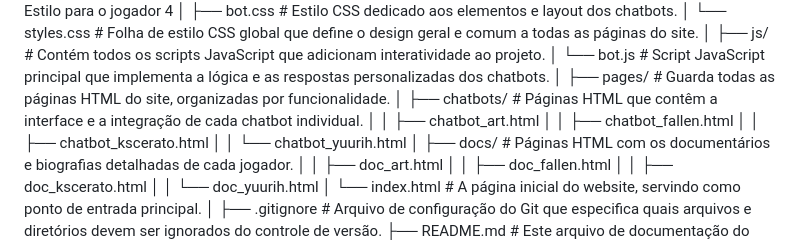
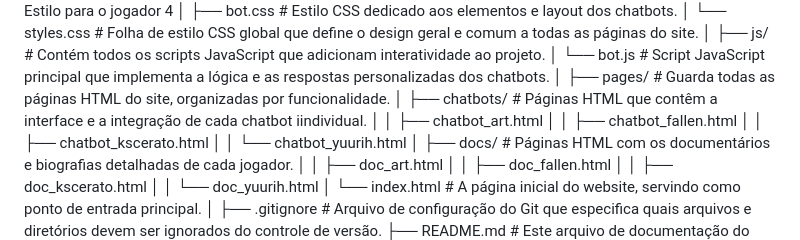
Before and after one commit to davifeels/furia-connect, a Markdown page: README.md, the part around the change. Rendered like a GitHub page.

```diff
--- a/README.md
+++ b/README.md
@@ -101,7 +101,7 @@ furia-connect-man/
 │   └── bot.js      # Script JavaScript principal que implementa a lógica e as respostas personalizadas dos chatbots.
 │
 ├── pages/          # Guarda todas as páginas HTML do site, organizadas por funcionalidade.
-│   ├── chatbots/   # Páginas HTML que contêm a interface e a integração de cada chatbot individual.
+│   ├── chatbots/   # Páginas HTML que contêm a interface e a integração de cada chatbot iindividual.
 │   │   ├── chatbot_art.html
 │   │   ├── chatbot_fallen.html
 │   │   ├── chatbot_kscerato.html
```
